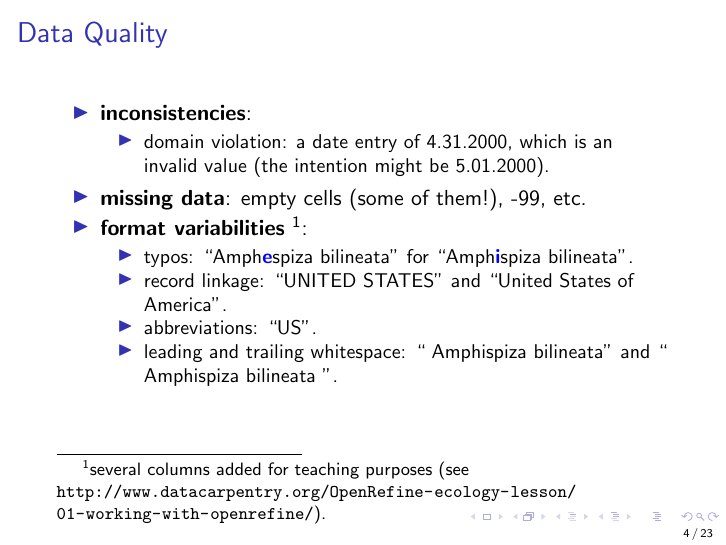
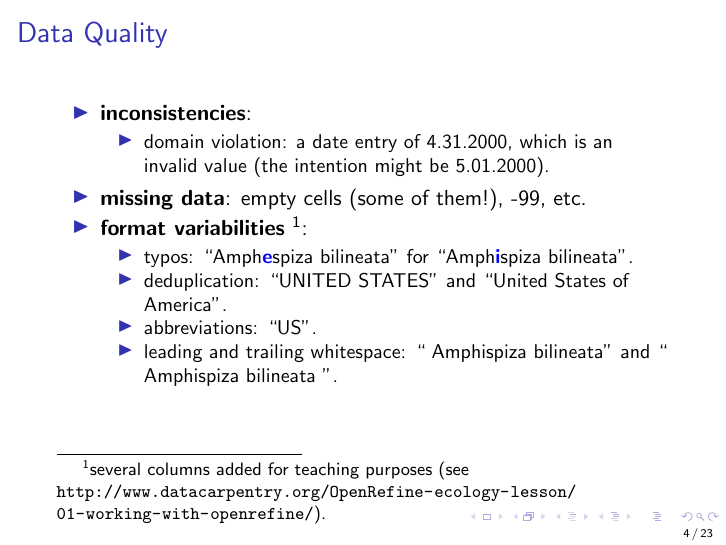
Before and after one commit to tahaceritli/acm-summer-school-2018-slides, LaTeX slides (Hands on Data Cleaning of Messy Data.tex): page 4 of 23. Compiled offline with pdfLaTeX.

Commit message:
changed record linkage to deduplication

```diff
--- a/Hands on Data Cleaning of Messy Data.tex
+++ b/Hands on Data Cleaning of Messy Data.tex
@@ -77,7 +77,7 @@
  \item \textbf{format variabilities} \footnote{several columns added for teaching purposes (see \footnotesize{\url{http://www.datacarpentry.org/OpenRefine-ecology-lesson/01-working-with-openrefine/}}).}:
  \begin{itemize}
  \item typos: \say{Amph\textcolor{blue}{\textbf{e}}spiza bilineata} for \say{Amph\textcolor{blue}{\textbf{i}}spiza bilineata}.
- \item record linkage: \say{UNITED STATES} and \say{United States of America}.
+ \item deduplication: \say{UNITED STATES} and \say{United States of America}.
  \item abbreviations: \say{US}.
  \item leading and trailing whitespace: \say{  Amphispiza bilineata} and \say{  Amphispiza bilineata  }.
  \end{itemize}
```
Also changed, not shown: Hands on Data Cleaning of Messy Data.pdf.
